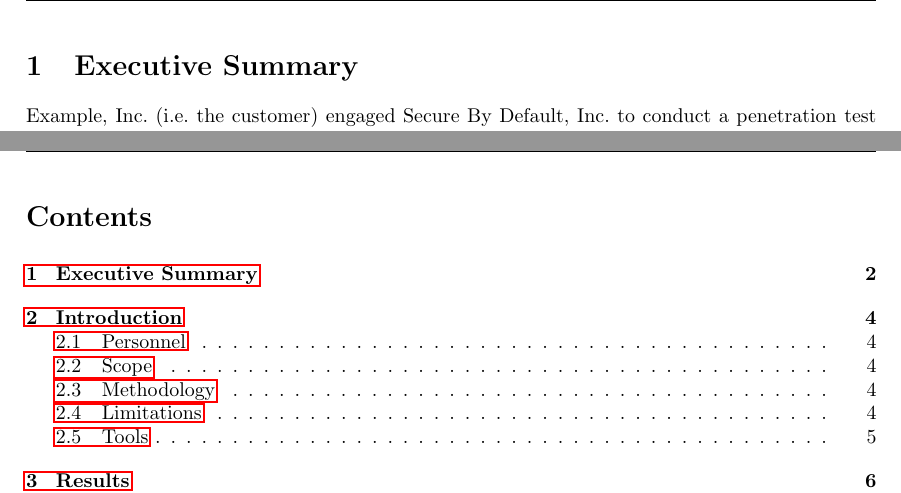
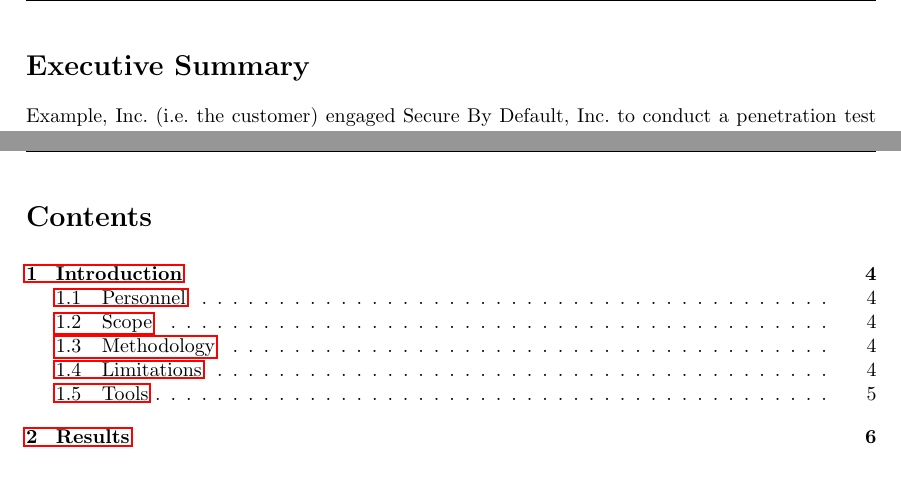
Before and after one commit to 4elta/report-generator, a LaTeX document (results/report.tex): two parts of pages 3 and 4 of 14, joined at a grey line, cut so that both start at the same text. Compiled offline with pdfLaTeX.

Commit message:
remove 'Executive Summary' from TOC

```diff
--- a/results/report.tex
+++ b/results/report.tex
@@ -213,7 +213,7 @@
 }
 
 \clearpage
-\section{Executive Summary}
+\section*{Executive Summary}
 %\addcontentsline{toc}{section}{Executive Summary}
 
 Example, Inc.\ (i.e.\ the customer) engaged Secure By Default, Inc.\ to conduct a penetration test on their systems.
```
Also changed, not shown: templates/english.tex (+1 -1 lines), results/report.pdf.
